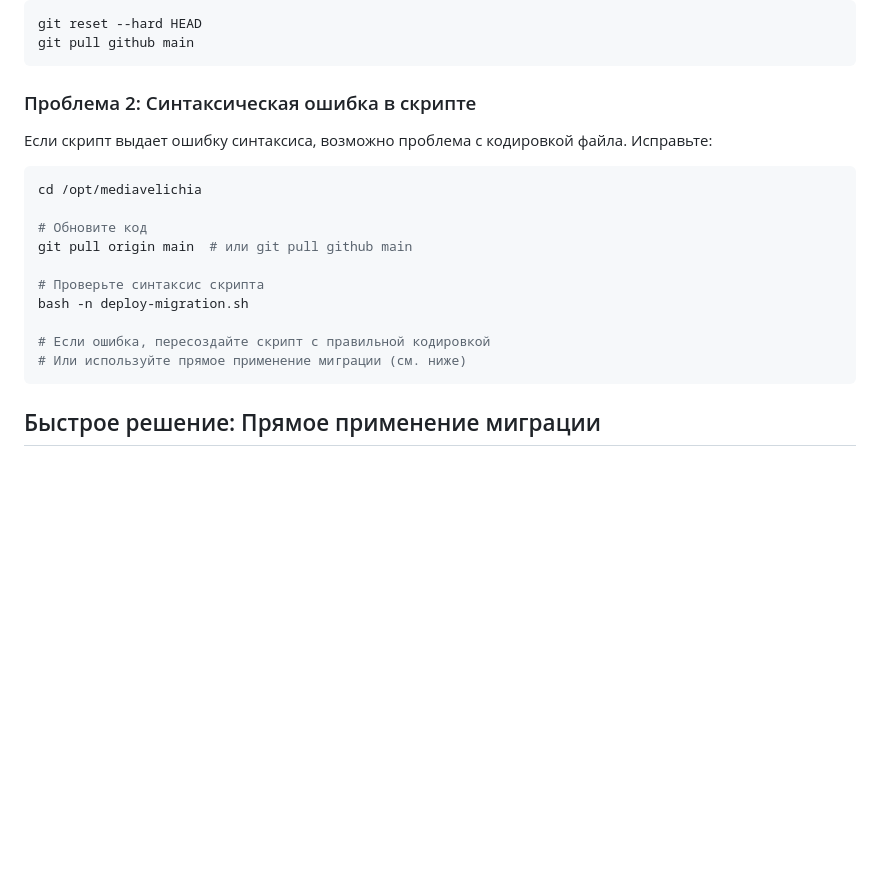
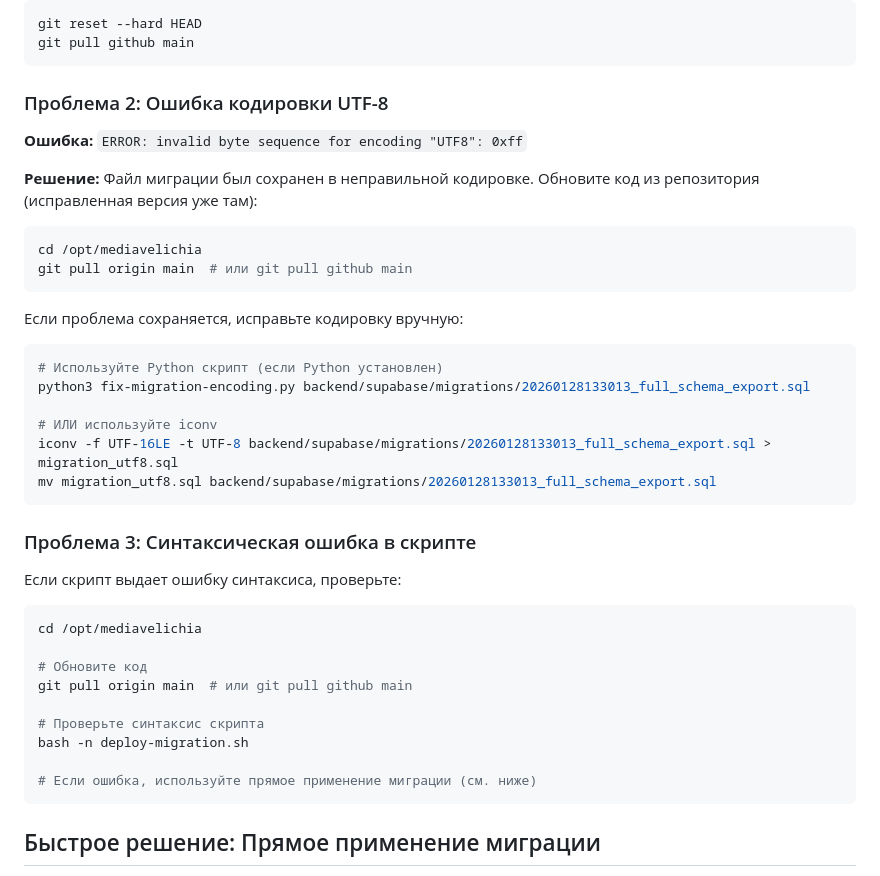
Before and after one commit to moskvolod3-beep/Mediavelichie, a Markdown page: APPLY_MIGRATION_ON_SERVER.md, the part around the change. Drawn GitHub-style; blank space fills up the shorter version.

Commit message:
Update migration instructions: add UTF-8 encoding fix

````diff
--- a/APPLY_MIGRATION_ON_SERVER.md
+++ b/APPLY_MIGRATION_ON_SERVER.md
@@ -34,9 +34,31 @@ git reset --hard HEAD
 git pull github main
 ```
 
-### Проблема 2: Синтаксическая ошибка в скрипте
+### Проблема 2: Ошибка кодировки UTF-8
 
-Если скрипт выдает ошибку синтаксиса, возможно проблема с кодировкой файла. Исправьте:
+**Ошибка:** `ERROR: invalid byte sequence for encoding "UTF8": 0xff`
+
+**Решение:** Файл миграции был сохранен в неправильной кодировке. Обновите код из репозитория (исправленная версия уже там):
+
+```bash
+cd /opt/mediavelichia
+git pull origin main  # или git pull github main
+```
+
+Если проблема сохраняется, исправьте кодировку вручную:
+
+```bash
+# Используйте Python скрипт (если Python установлен)
+python3 fix-migration-encoding.py backend/supabase/migrations/20260128133013_full_schema_export.sql
+
+# ИЛИ используйте iconv
+iconv -f UTF-16LE -t UTF-8 backend/supabase/migrations/20260128133013_full_schema_export.sql > migration_utf8.sql
+mv migration_utf8.sql backend/supabase/migrations/20260128133013_full_schema_export.sql
+```
+
+### Проблема 3: Синтаксическая ошибка в скрипте
+
+Если скрипт выдает ошибку синтаксиса, проверьте:
 
 ```bash
 cd /opt/mediavelichia
@@ -47,8 +69,7 @@ git pull origin main  # или git pull github main
 # Проверьте синтаксис скрипта
 bash -n deploy-migration.sh
 
-# Если ошибка, пересоздайте скрипт с правильной кодировкой
-# Или используйте прямое применение миграции (см. ниже)
+# Если ошибка, используйте прямое применение миграции (см. ниже)
 ```
 
 ## Быстрое решение: Прямое применение миграции
````
